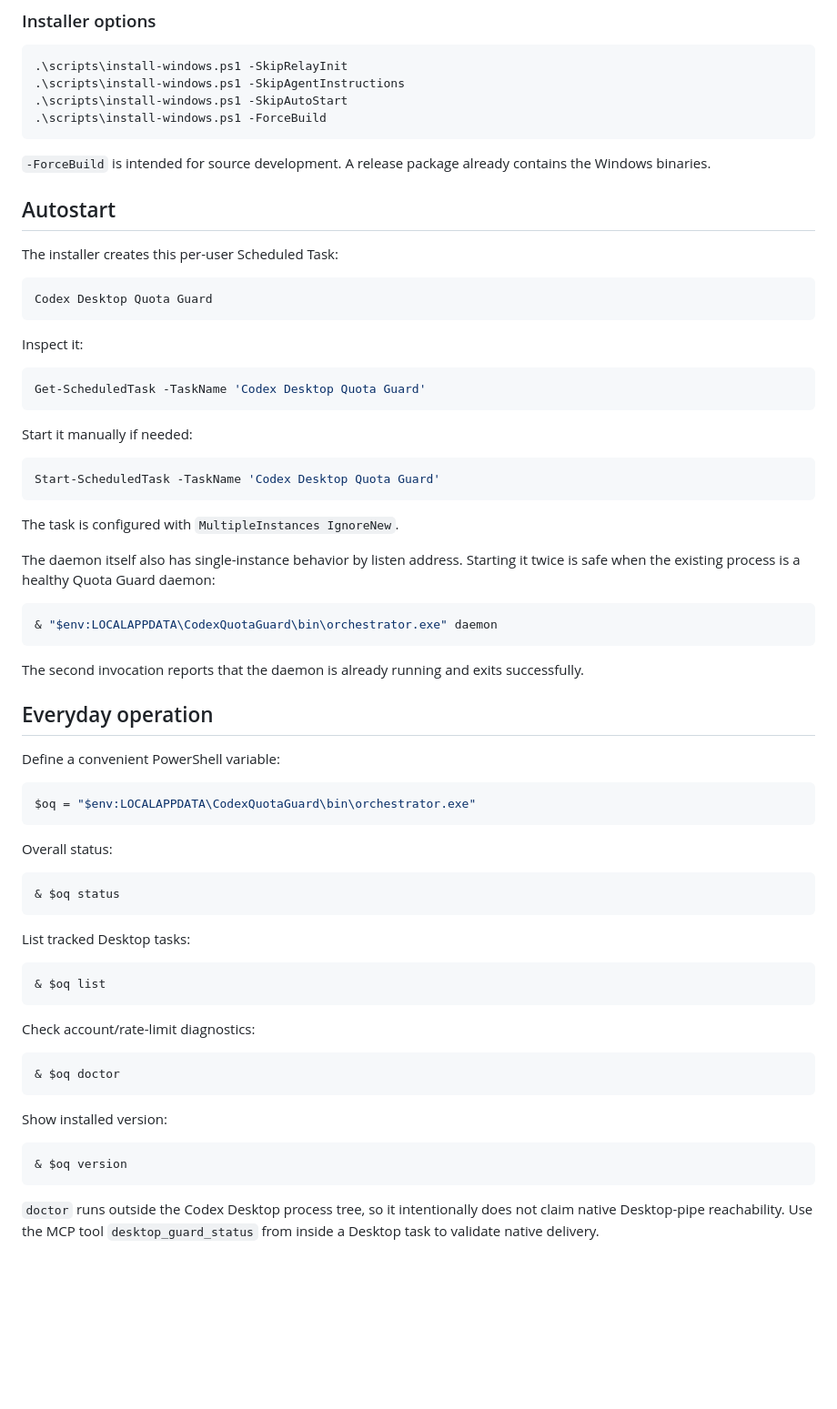
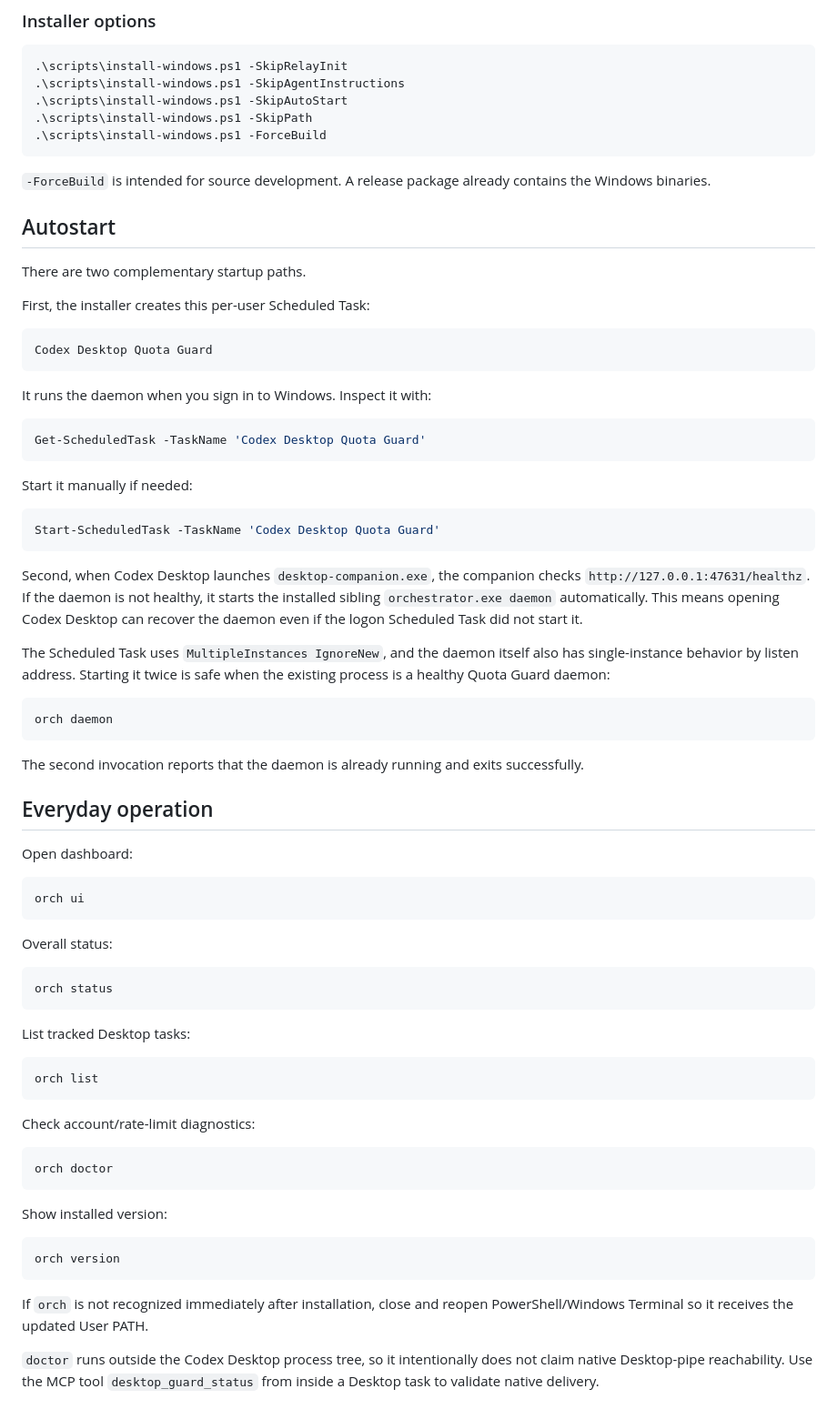
Before and after one commit to johnvo402/codex-quota-orchestrator, a Markdown page: docs/WINDOWS_SETUP.md, the part around one of its changes. Shown at 91% size. GitHub-like rendering; blank space fills up the shorter version.

Commit message:
docs: document orch PATH alias and Codex bootstrap

````diff
--- a/docs/WINDOWS_SETUP.md
+++ b/docs/WINDOWS_SETUP.md
@@ -62,6 +73,7 @@ Fully quit Codex Desktop and reopen it after installation so the Desktop app rel
 .\scripts\install-windows.ps1 -SkipRelayInit
 .\scripts\install-windows.ps1 -SkipAgentInstructions
 .\scripts\install-windows.ps1 -SkipAutoStart
+.\scripts\install-windows.ps1 -SkipPath
 .\scripts\install-windows.ps1 -ForceBuild
 ```
 
@@ -69,13 +81,15 @@ Fully quit Codex Desktop and reopen it after installation so the Desktop app rel
 
 ## Autostart
 
-The installer creates this per-user Scheduled Task:
+There are two complementary startup paths.
+
+First, the installer creates this per-user Scheduled Task:
 
 ```text
 Codex Desktop Quota Guard
 ```
 
-Inspect it:
+It runs the daemon when you sign in to Windows. Inspect it with:
 
 ```powershell
 Get-ScheduledTask -TaskName 'Codex Desktop Quota Guard'
@@ -87,47 +101,49 @@ Start it manually if needed:
 Start-ScheduledTask -TaskName 'Codex Desktop Quota Guard'
 ```
 
-The task is configured with `MultipleInstances IgnoreNew`.
+Second, when Codex Desktop launches `desktop-companion.exe`, the companion checks `http://127.0.0.1:47631/healthz`. If the daemon is not healthy, it starts the installed sibling `orchestrator.exe daemon` automatically. This means opening Codex Desktop can recover the daemon even if the logon Scheduled Task did not start it.
 
-The daemon itself also has single-instance behavior by listen address. Starting it twice is safe when the existing process is a healthy Quota Guard daemon:
+The Scheduled Task uses `MultipleInstances IgnoreNew`, and the daemon itself also has single-instance behavior by listen address. Starting it twice is safe when the existing process is a healthy Quota Guard daemon:
 
 ```powershell
-& "$env:LOCALAPPDATA\CodexQuotaGuard\bin\orchestrator.exe" daemon
+orch daemon
 ```
 
 The second invocation reports that the daemon is already running and exits successfully.
 
 ## Everyday operation
 
-Define a convenient PowerShell variable:
+Open dashboard:
 
 ```powershell
-$oq = "$env:LOCALAPPDATA\CodexQuotaGuard\bin\orchestrator.exe"
+orch ui
 ```
 
 Overall status:
 
 ```powershell
-& $oq status
+orch status
 ```
 
 List tracked Desktop tasks:
 
 ```powershell
-& $oq list
+orch list
 ```
 
 Check account/rate-limit diagnostics:
 
 ```powershell
-& $oq doctor
+orch doctor
 ```
 
 Show installed version:
 
 ```powershell
-& $oq version
+orch version
 ```
+
+If `orch` is not recognized immediately after installation, close and reopen PowerShell/Windows Terminal so it receives the updated User PATH.
 
 `doctor` runs outside the Codex Desktop process tree, so it intentionally does not claim native Desktop-pipe reachability. Use the MCP tool `desktop_guard_status` from inside a Desktop task to validate native delivery.
 
````
Also changed, not shown: other parts of docs/WINDOWS_SETUP.md (+20 -11 lines).
